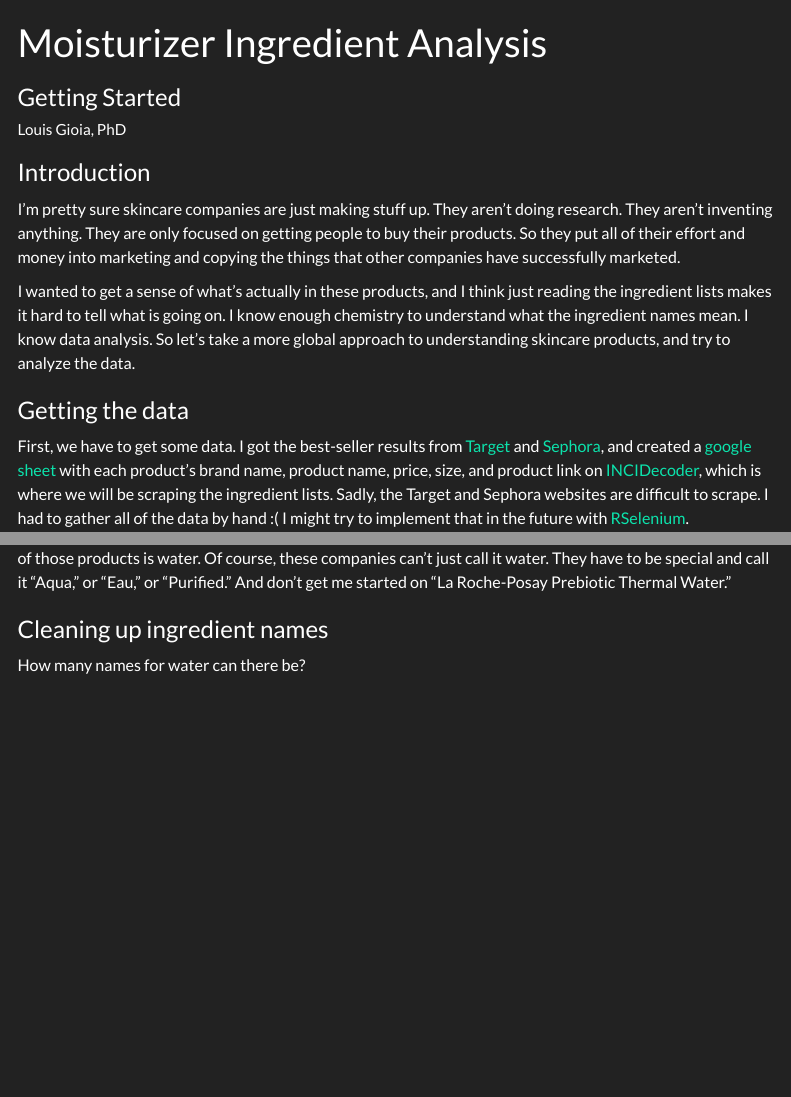
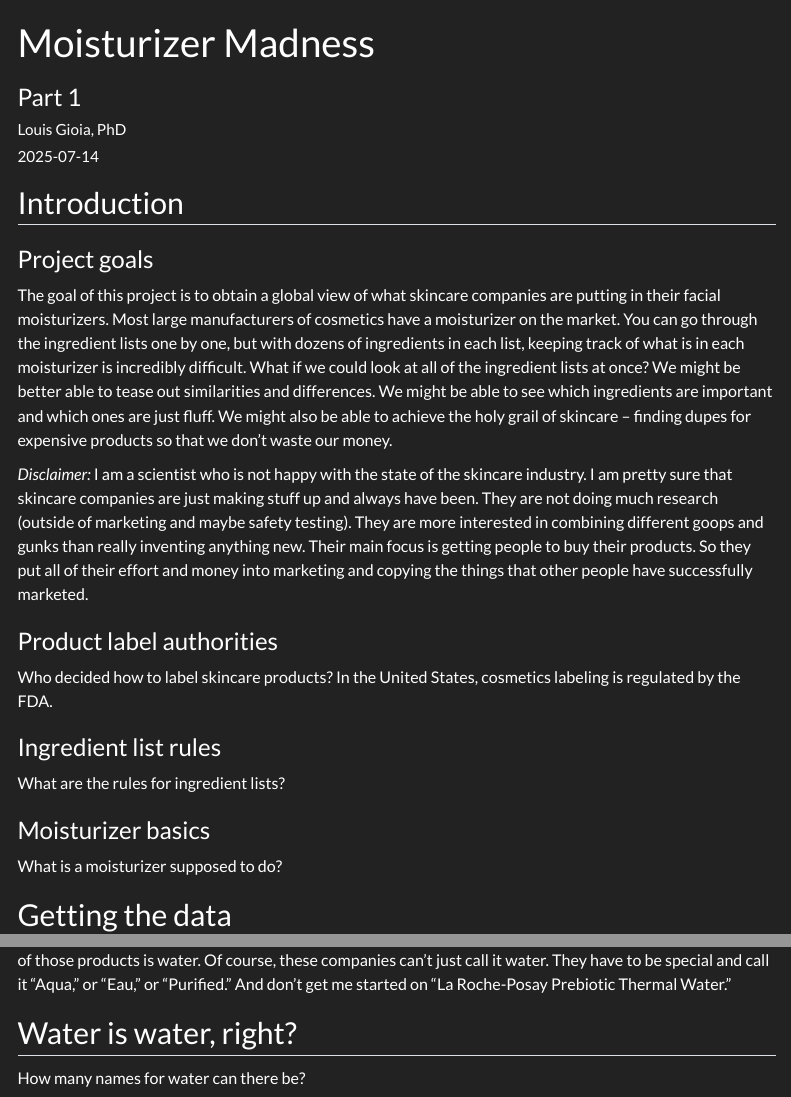
Before and after one commit to lhgioia/ingredient_analysis, a Quarto document (1_intro.qmd): the page in a window 1100 px wide, from its top, and a second part further down, joined at a grey line. Rendered offline with R 4.5, knitr and Pandoc in place of Quarto, with nearby package versions; some code elsewhere in the file could not run offline; menus at the side of the page are left out.

Commit message:
Change introduction and header formatting

````diff
--- a/1_intro.qmd
+++ b/1_intro.qmd
@@ -1,7 +1,9 @@
 ---
-title: "Moisturizer Ingredient Analysis"
-subtitle: "Getting Started"
-author: "Louis Gioia, PhD"
+title: Moisturizer Madness
+subtitle: Part 1
+author: Louis Gioia, PhD
+date: 2025-07-14
+date-format: long
 format: html
 editor_options:
   chunk_output_type: console
@@ -19,14 +21,22 @@ library(ggplot2)
 library(stringr)
 ```
 
-### Introduction
+## Introduction
+### Project goals
+The goal of this project is to obtain a global view of what skincare companies are putting in their facial moisturizers. Most large manufacturers of cosmetics have a moisturizer on the market. You can go through the ingredient lists one by one, but with dozens of ingredients in each list, keeping track of what is in each moisturizer is incredibly difficult. What if we could look at all of the ingredient lists at once? We might be better able to tease out similarities and differences. We might be able to see which ingredients are important and which ones are just fluff. We might also be able to achieve the holy grail of skincare -- finding dupes for expensive products so that we don't waste our money.
 
-I'm pretty sure skincare companies are just making stuff up. They aren't doing research. They aren't inventing anything. They are only focused on getting people to buy their products. So they put all of their effort and money into marketing and copying the things that other companies have successfully marketed.
+_Disclaimer:_ I am a scientist who is not happy with the state of the skincare industry. I am pretty sure that skincare companies are just making stuff up and always have been. They are not doing much research (outside of marketing and maybe safety testing). They are more interested in combining different goops and gunks than really inventing anything new. Their main focus is getting people to buy their products. So they put all of their effort and money into marketing and copying the things that other people have successfully marketed.
 
-I wanted to get a sense of what's actually in these products, and I think just reading the ingredient lists makes it hard to tell what is going on. I know enough chemistry to understand what the ingredient names mean. I know data analysis. So let's take a more global approach to understanding skincare products, and try to analyze the data.
+### Product label authorities
+Who decided how to label skincare products? In the United States, cosmetics labeling is regulated by the FDA.
 
+### Ingredient list rules
+What are the rules for ingredient lists?
 
-### Getting the data
+### Moisturizer basics
+What is a moisturizer supposed to do?
+
+## Getting the data
 
 First, we have to get some data. I got the best-seller results from [Target](https://www.target.com/) and [Sephora](https://www.sephora.com/), and created a [google sheet](https://docs.google.com/spreadsheets/d/e/2PACX-1vS4wAroj1XvB4aiuOg97IdS6xNd2x0wsylwXOYZZlCAysx3n5SA9Fi3IcLrbWGe_e7cuhzW2_fOl8qj/pubhtml) with each product's brand name, product name, price, size, and product link on [INCIDecoder](https://www.incidecoder.com), which is where we will be scraping the ingredient lists. Sadly, the Target and Sephora websites are difficult to scrape. I had to gather all of the data by hand :( I might try to implement that in the future with [RSelenium](https://docs.ropensci.org/RSelenium/).
 
@@ -67,7 +77,7 @@ kable(sapply(ingredientLists[1:3], head, 5))
 
 As you might notice. We have some problems with how ingredients are labeled. The main ingredient in each of those products is water. Of course, these companies can't just call it water. They have to be special and call it "Aqua," or "Eau," or "Purified." And don't get me started on "La Roche-Posay Prebiotic Thermal Water."
 
-### Cleaning up ingredient names
+## Water is water, right?
 
 How many names for water can there be?
 ```{r}
````
Also changed, not shown: 1_intro.qmd (8 more changed lines).
